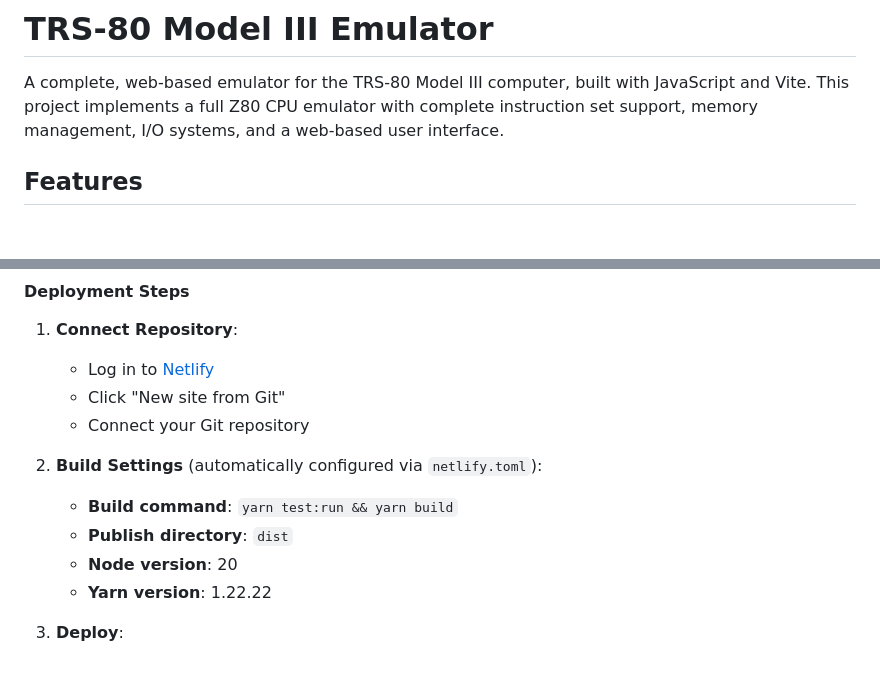
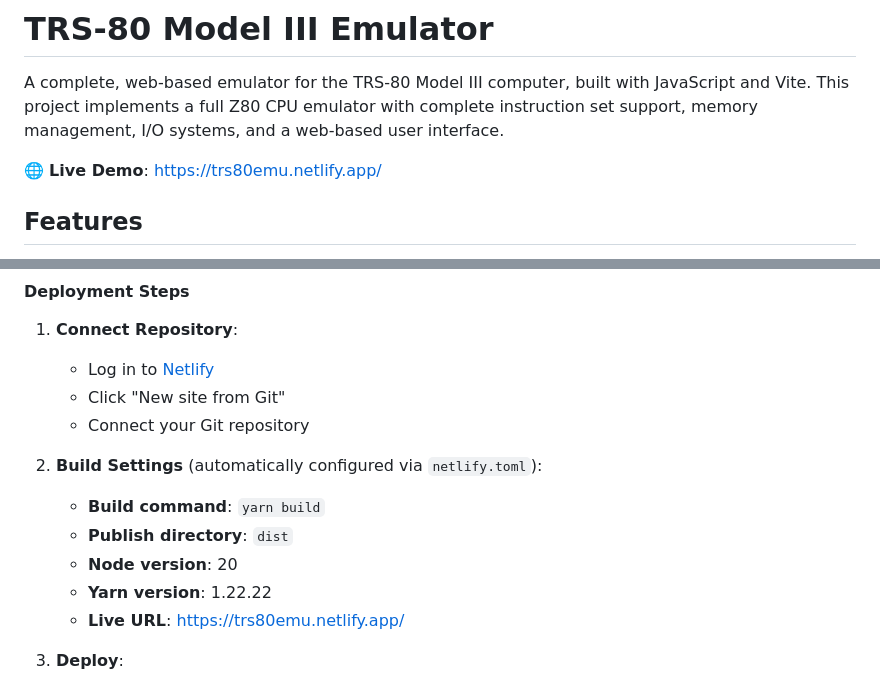
Before and after one commit to cschweda/trs80-emulator, a Markdown page: README.md, 2 parts joined by grey strips. Rendered like a GitHub page; blank space fills up the shorter version.

Commit message:
Add Netlify deployment URL to README

```diff
--- a/README.md
+++ b/README.md
@@ -1,6 +1,8 @@
 # TRS-80 Model III Emulator
 
 A complete, web-based emulator for the TRS-80 Model III computer, built with JavaScript and Vite. This project implements a full Z80 CPU emulator with complete instruction set support, memory management, I/O systems, and a web-based user interface.
+
+🌐 **Live Demo**: [https://trs80emu.netlify.app/](https://trs80emu.netlify.app/)
 
 ## Features
 
@@ -186,10 +188,11 @@ This project is configured for automatic deployment on Netlify.
 
 2. **Build Settings** (automatically configured via `netlify.toml`):
 
-   - **Build command**: `yarn test:run && yarn build`
+   - **Build command**: `yarn build`
    - **Publish directory**: `dist`
    - **Node version**: 20
    - **Yarn version**: 1.22.22
+   - **Live URL**: [https://trs80emu.netlify.app/](https://trs80emu.netlify.app/)
 
 3. **Deploy**:
    - Netlify will automatically deploy on every push to the main branch
```
